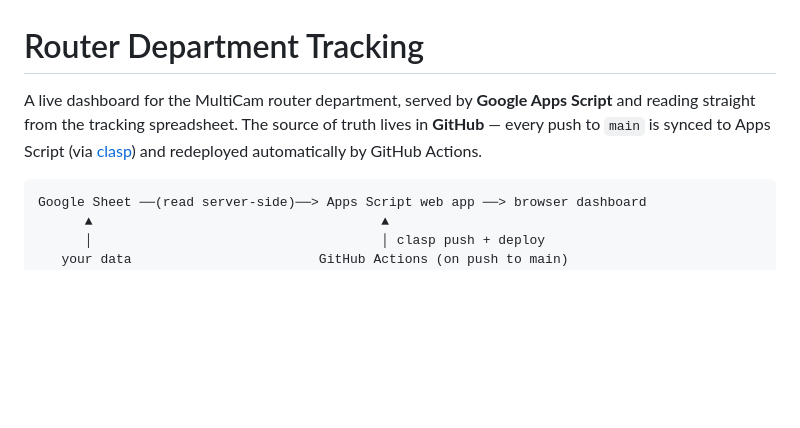
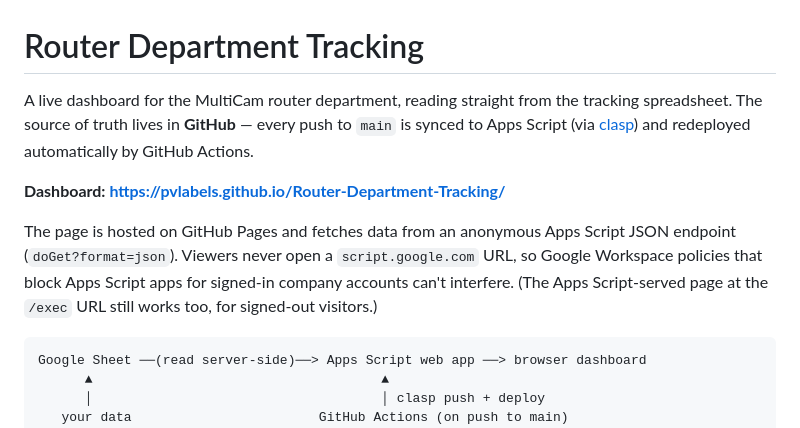
Before and after one commit to pvlabels/Router-Department-Tracking, a Markdown page: README.md, the part around the change. GitHub-like rendering; blank space fills up the shorter version.

Commit message:
Point README at the GitHub Pages dashboard URL
Co-Authored-By: Claude Fable 5 <noreply@anthropic.com>

````diff
--- a/README.md
+++ b/README.md
@@ -1,10 +1,17 @@
 # Router Department Tracking
 
-A live dashboard for the MultiCam router department, served by **Google Apps
-Script** and reading straight from the tracking spreadsheet. The source of truth
-lives in **GitHub** — every push to `main` is synced to Apps Script (via
-[clasp](https://github.com/google/clasp)) and redeployed automatically by GitHub
-Actions.
+A live dashboard for the MultiCam router department, reading straight from the
+tracking spreadsheet. The source of truth lives in **GitHub** — every push to
+`main` is synced to Apps Script (via [clasp](https://github.com/google/clasp))
+and redeployed automatically by GitHub Actions.
+
+**Dashboard: <https://pvlabels.github.io/Router-Department-Tracking/>**
+
+The page is hosted on GitHub Pages and fetches data from an anonymous Apps
+Script JSON endpoint (`doGet?format=json`). Viewers never open a
+`script.google.com` URL, so Google Workspace policies that block Apps Script
+apps for signed-in company accounts can't interfere. (The Apps Script-served
+page at the `/exec` URL still works too, for signed-out visitors.)
 
 ```
 Google Sheet ──(read server-side)──> Apps Script web app ──> browser dashboard
````
